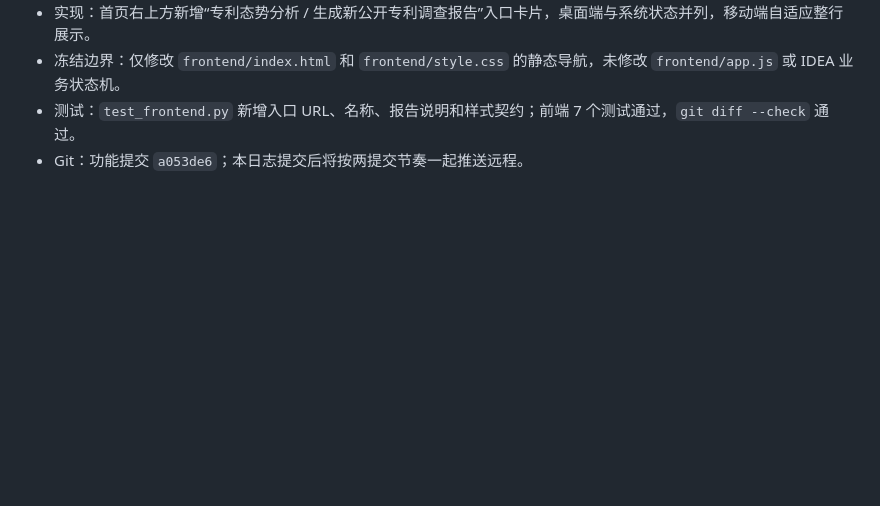
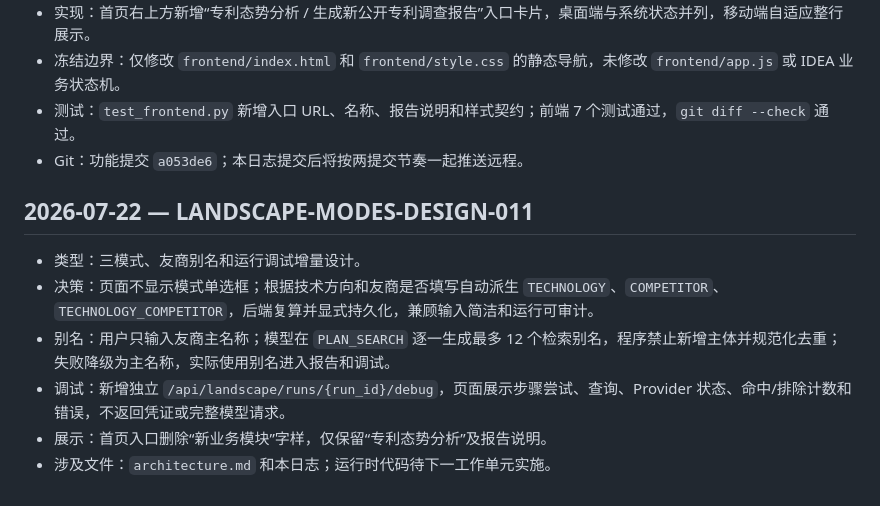
Before and after one commit to BeingOK3/AIFPatent, a Markdown page: development/landscape/development-log.md, the part around the change. Rendered like a GitHub page; blank space fills up the shorter version.

Commit message:
docs: design automatic landscape modes

```diff
--- a/development/landscape/development-log.md
+++ b/development/landscape/development-log.md
@@ -102,3 +102,12 @@
 - 冻结边界：仅修改 `frontend/index.html` 和 `frontend/style.css` 的静态导航，未修改 `frontend/app.js` 或 IDEA 业务状态机。
 - 测试：`test_frontend.py` 新增入口 URL、名称、报告说明和样式契约；前端 7 个测试通过，`git diff --check` 通过。
 - Git：功能提交 `a053de6`；本日志提交后将按两提交节奏一起推送远程。
+
+## 2026-07-22 — LANDSCAPE-MODES-DESIGN-011
+
+- 类型：三模式、友商别名和运行调试增量设计。
+- 决策：页面不显示模式单选框；根据技术方向和友商是否填写自动派生 `TECHNOLOGY`、`COMPETITOR`、`TECHNOLOGY_COMPETITOR`，后端复算并显式持久化，兼顾输入简洁和运行可审计。
+- 别名：用户只输入友商主名称；模型在 `PLAN_SEARCH` 逐一生成最多 12 个检索别名，程序禁止新增主体并规范化去重；失败降级为主名称，实际使用别名进入报告和调试。
+- 调试：新增独立 `/api/landscape/runs/{run_id}/debug`，页面展示步骤尝试、查询、Provider 状态、命中/排除计数和错误，不返回凭证或完整模型请求。
+- 展示：首页入口删除“新业务模块”字样，仅保留“专利态势分析”及报告说明。
+- 涉及文件：`architecture.md` 和本日志；运行时代码待下一工作单元实施。
```
Also changed, not shown: development/landscape/architecture.md (+17 -11 lines).
